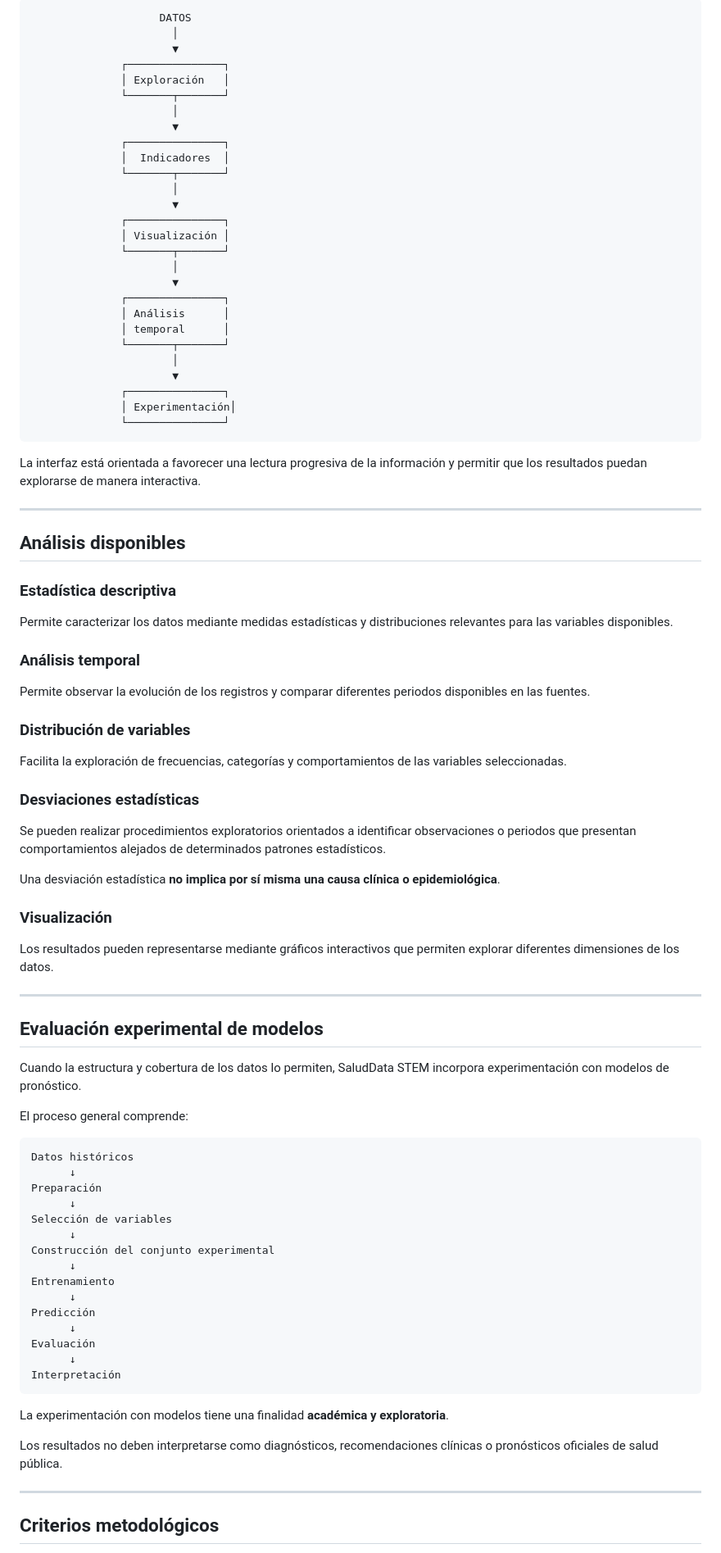
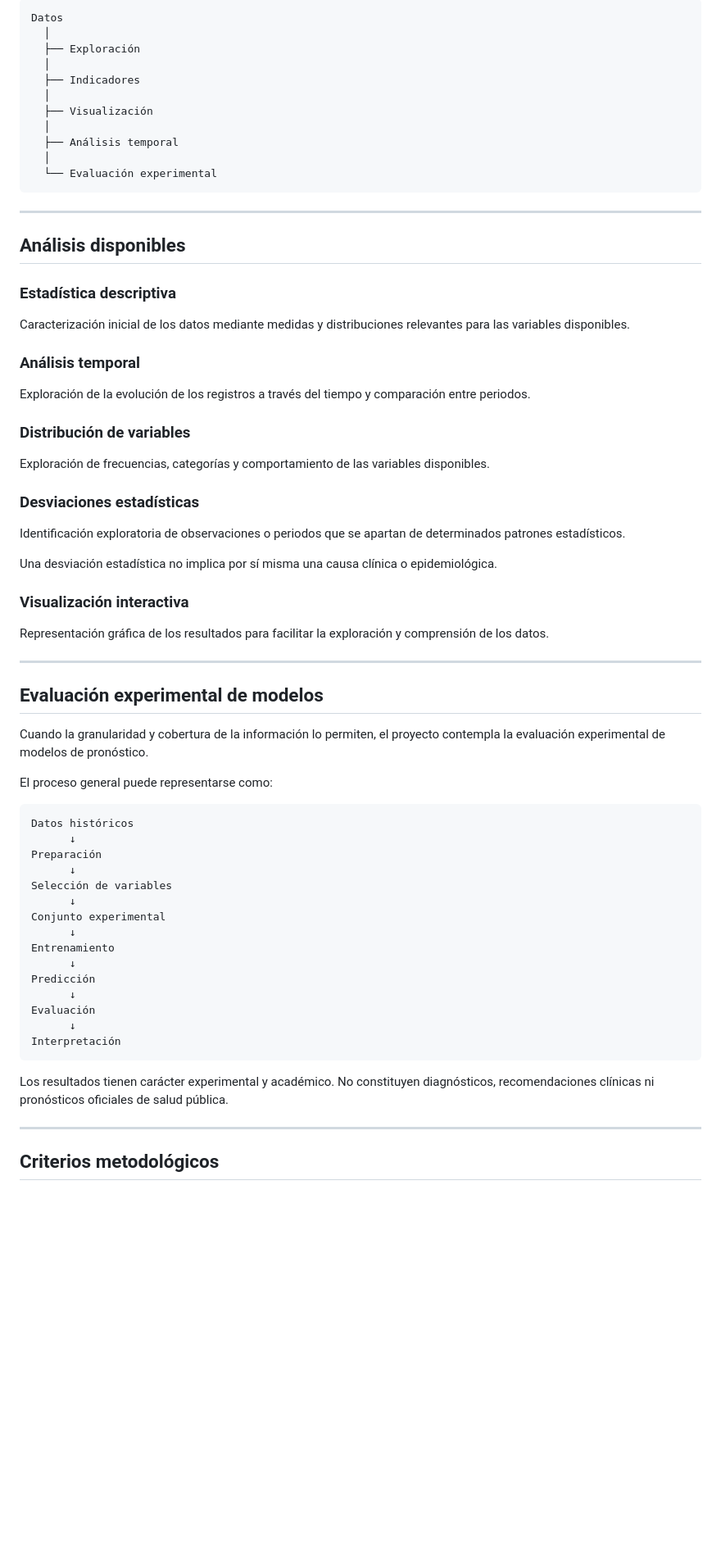
Before and after one commit to leonsj12/SaludData_STEM, a Markdown page: README.md, the part around one of its changes. Shown at 82% size. GitHub-like rendering; blank space fills up the shorter version.

````diff
--- a/README.md
+++ b/README.md
@@ -302,35 +322,17 @@ Su objetivo es facilitar el paso desde los datos originales hacia diferentes niv
 
 ```text
-                    DATOS
-                      │
-                      ▼
-              ┌───────────────┐
-              │ Exploración   │
-              └───────┬───────┘
-                      │
-                      ▼
-              ┌───────────────┐
-              │  Indicadores  │
-              └───────┬───────┘
-                      │
-                      ▼
-              ┌───────────────┐
-              │ Visualización │
-              └───────┬───────┘
-                      │
-                      ▼
-              ┌───────────────┐
-              │ Análisis      │
-              │ temporal      │
-              └───────┬───────┘
-                      │
-                      ▼
-              ┌───────────────┐
-              │ Experimentación│
-              └───────────────┘
+Datos
+  │
+  ├── Exploración
+  │
+  ├── Indicadores
+  │
+  ├── Visualización
+  │
+  ├── Análisis temporal
+  │
+  └── Evaluación experimental
 ```
-
-La interfaz está orientada a favorecer una lectura progresiva de la información y permitir que los resultados puedan explorarse de manera interactiva.
 
 ---
 
@@ -338,33 +340,33 @@ La interfaz está orientada a favorecer una lectura progresiva de la informació
 
 ### Estadística descriptiva
 
-Permite caracterizar los datos mediante medidas estadísticas y distribuciones relevantes para las variables disponibles.
+Caracterización inicial de los datos mediante medidas y distribuciones relevantes para las variables disponibles.
 
 ### Análisis temporal
 
-Permite observar la evolución de los registros y comparar diferentes periodos disponibles en las fuentes.
+Exploración de la evolución de los registros a través del tiempo y comparación entre periodos.
 
 ### Distribución de variables
 
-Facilita la exploración de frecuencias, categorías y comportamientos de las variables seleccionadas.
+Exploración de frecuencias, categorías y comportamiento de las variables disponibles.
 
 ### Desviaciones estadísticas
 
-Se pueden realizar procedimientos exploratorios orientados a identificar observaciones o periodos que presentan comportamientos alejados de determinados patrones estadísticos.
+Identificación exploratoria de observaciones o periodos que se apartan de determinados patrones estadísticos.
 
-Una desviación estadística **no implica por sí misma una causa clínica o epidemiológica**.
+Una desviación estadística no implica por sí misma una causa clínica o epidemiológica.
 
-### Visualización
+### Visualización interactiva
 
-Los resultados pueden representarse mediante gráficos interactivos que permiten explorar diferentes dimensiones de los datos.
+Representación gráfica de los resultados para facilitar la exploración y comprensión de los datos.
 
 ---
 
 ## Evaluación experimental de modelos
 
-Cuando la estructura y cobertura de los datos lo permiten, SaludData STEM incorpora experimentación con modelos de pronóstico.
+Cuando la granularidad y cobertura de la información lo permiten, el proyecto contempla la evaluación experimental de modelos de pronóstico.
 
-El proceso general comprende:
+El proceso general puede representarse como:
 
 ```text
 Datos históricos
@@ -373,7 +375,7 @@ Preparación
       ↓
 Selección de variables
       ↓
-Construcción del conjunto experimental
+Conjunto experimental
       ↓
 Entrenamiento
       ↓
@@ -384,9 +386,7 @@ Evaluación
 Interpretación
 ```
 
-La experimentación con modelos tiene una finalidad **académica y exploratoria**.
-
-Los resultados no deben interpretarse como diagnósticos, recomendaciones clínicas o pronósticos oficiales de salud pública.
+Los resultados tienen carácter experimental y académico. No constituyen diagnósticos, recomendaciones clínicas ni pronósticos oficiales de salud pública.
 
 ---
 
````
Also changed, not shown: other parts of README.md (+161 -165 lines).
